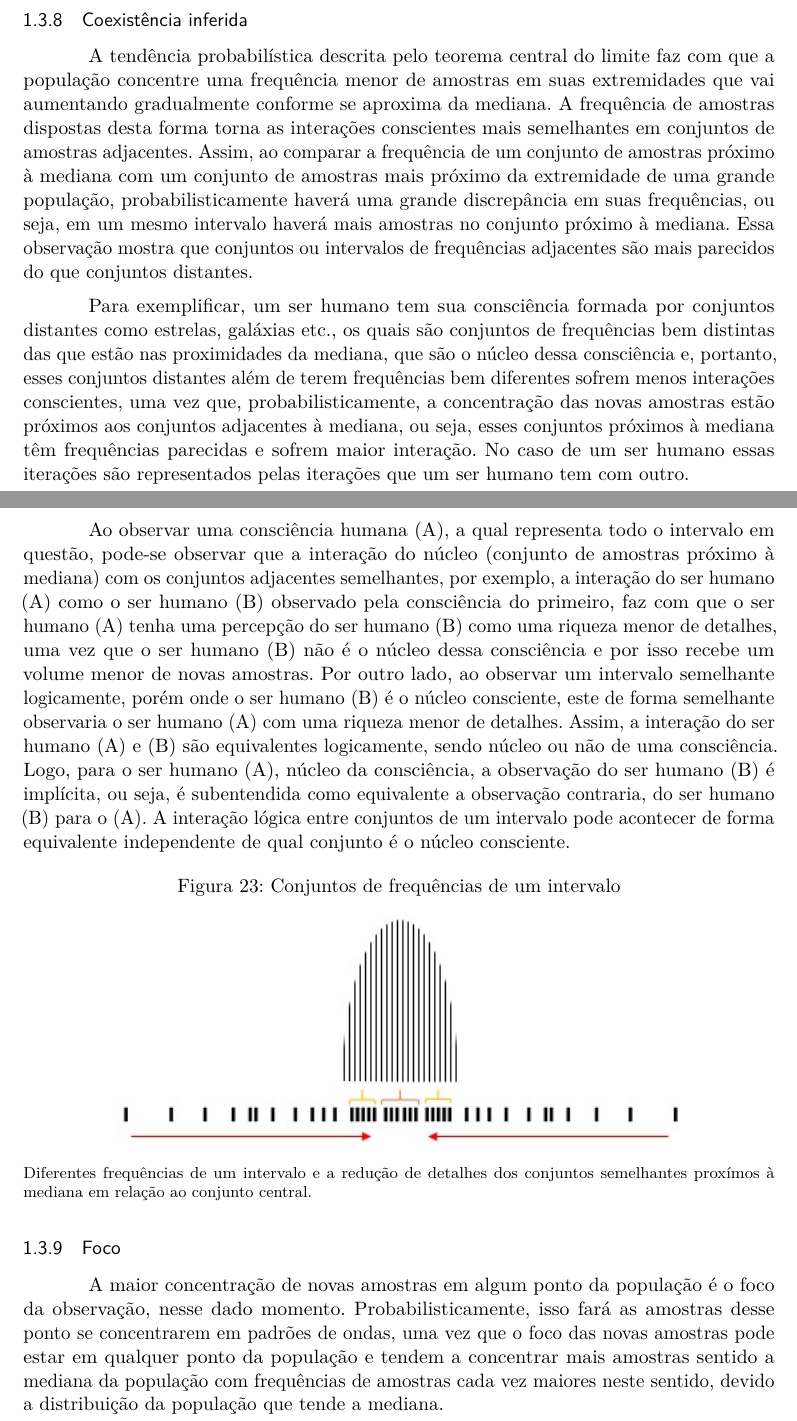
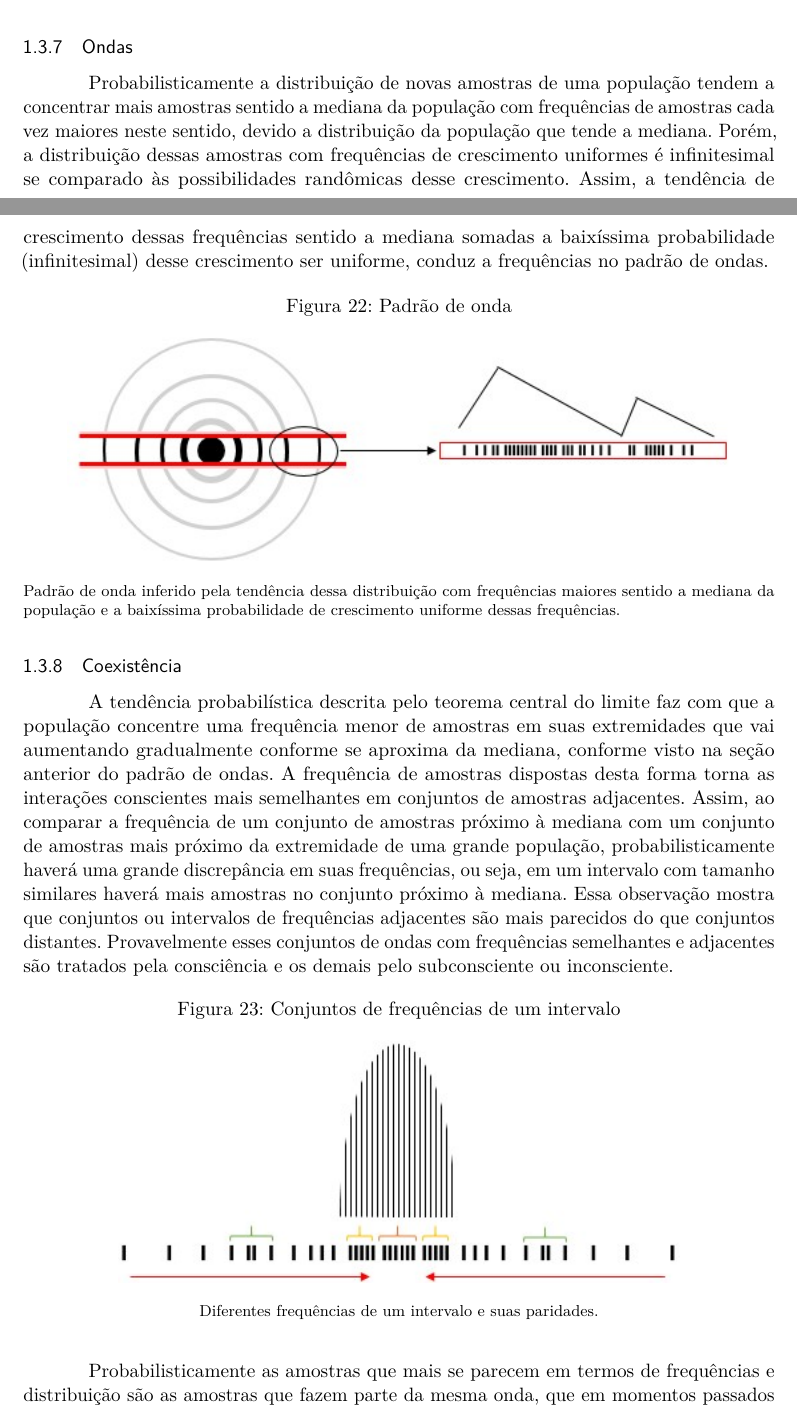
Before and after one commit to RenStu/logic, a LaTeX thesis (Article/main.tex, which reads Article/sections/1_3_consciousness.tex): two parts of pages 18 and 19 of 26 before the commit and two parts of pages 17 and 18 of 26 after it, joined at a grey line, cut at the place of the change. The pictures show the PDF file Article/main.pdf that the author committed with the source.

Commit message:
corrected section of consciousness

```diff
--- a/Article/sections/1_3_consciousness.tex
+++ b/Article/sections/1_3_consciousness.tex
@@ -135,6 +135,41 @@ Na Figura \ref{fig:consciousness_concentration_of_opposite_samples_within_range}
 \end{figure}
 %\footnotetext{Fonte: note}
 
+\subsubsection{Ondas}
+Probabilisticamente a distribuição de novas amostras de uma população tendem a concentrar mais amostras sentido a mediana da população com frequências de amostras cada vez maiores neste sentido, devido a distribuição da população que tende a mediana. Porém, a distribuição dessas amostras com frequências de crescimento uniformes é infinitesimal se comparado às possibilidades randômicas desse crescimento. Assim, a tendência de crescimento dessas frequências sentido a mediana somadas a baixíssima probabilidade (infinitesimal) desse crescimento ser uniforme, conduz a frequências no padrão de ondas.
+
+\begin{figure}[H]
+\caption{Padrão de onda}
+\label{fig:consciousness_waves}
+\centering
+\includegraphics[scale=1]{sections/images/consciousness_waves.jpg}
+\floatfoot{Padrão de onda inferido pela tendência dessa distribuição com frequências maiores sentido a mediana da população e a baixíssima probabilidade de crescimento uniforme dessas frequências.}%\footnotemark}
+\end{figure}
+%\footnotetext{Fonte: note}
+
+\subsubsection{Coexistência}
+A tendência probabilística descrita pelo teorema central do limite faz com que a população concentre uma frequência menor de amostras em suas extremidades que vai aumentando gradualmente conforme se aproxima da mediana, conforme visto na seção anterior do padrão de ondas. A frequência de amostras dispostas desta forma torna as interações conscientes mais semelhantes em conjuntos de amostras adjacentes. Assim, ao comparar a frequência de um conjunto de amostras próximo à mediana com um conjunto de amostras mais próximo da extremidade de uma grande população, probabilisticamente haverá uma grande discrepância em suas frequências, ou seja, em um intervalo com tamanho similares haverá mais amostras no conjunto próximo à mediana. Essa observação mostra que conjuntos ou intervalos de frequências adjacentes são mais parecidos do que conjuntos distantes. Provavelmente esses conjuntos de ondas com frequências semelhantes e adjacentes são tratados pela consciência e os demais pelo subconsciente ou inconsciente.
+
+\begin{figure}[H]
+\caption{Conjuntos de frequências de um intervalo}
+\label{fig:consciousness_coexistence}
+\centering
+\includegraphics[scale=1]{sections/images/consciousness_coexistence.jpg}
+\floatfoot{Diferentes frequências de um intervalo e suas paridades.}%\footnotemark}
+\end{figure}
+%\footnotetext{Fonte: note}
+
+Probabilisticamente as amostras que mais se parecem em termos de frequências e distribuição são as amostras que fazem parte da mesma onda, que em momentos passados estiveram mais próximas. Essas não são frequências opostas que se sobrepõem e se anulam como na antimatéria, mas sim frequências opostas não sobrepostas que se completam.
+
+\begin{figure}[H]
+\caption{Intervalos de uma mesma onda}
+\label{fig:consciousness_coexistence_waves}
+\centering
+\includegraphics[scale=1]{sections/images/consciousness_coexistence_waves.jpg}
+\floatfoot{Intervalos opostos não sobrepostos de uma mesma onda que se completam.}%\footnotemark}
+\end{figure}
+%\footnotetext{Fonte: note}
+
 \subsubsection{Buraco negro}
 Assim como a gravidade o buraco negro é um aspecto probabilístico da distribuição amostral de uma população, como previsto pelo Teorema Central do Limite.
 
@@ -151,31 +183,3 @@ Com essa observação é possível entender que as consciências tendem a concen
 \floatfoot{Centralização infinita das amostras em uma proporção centralizada cada vez menor.}%\footnotemark}
 \end{figure}
 %\footnotetext{Fonte: note}
-
-\subsubsection{Coexistência inferida}
-A tendência probabilística descrita pelo teorema central do limite faz com que a população concentre uma frequência menor de amostras em suas extremidades que vai aumentando gradualmente conforme se aproxima da mediana. A frequência de amostras dispostas desta forma torna as interações conscientes mais semelhantes em conjuntos de amostras adjacentes. Assim, ao comparar a frequência de um conjunto de amostras próximo à mediana com um conjunto de amostras mais próximo da extremidade de uma grande população, probabilisticamente haverá uma grande discrepância em suas frequências, ou seja, em um mesmo intervalo haverá mais amostras no conjunto próximo à mediana. Essa observação mostra que conjuntos ou intervalos de frequências adjacentes são mais parecidos do que conjuntos distantes.
-
-Para exemplificar, um ser humano tem sua consciência formada por conjuntos distantes como estrelas, galáxias etc., os quais são conjuntos de frequências bem distintas das que estão nas proximidades da mediana, que são o núcleo dessa consciência e, portanto, esses conjuntos distantes além de terem frequências bem diferentes sofrem menos interações conscientes, uma vez que, probabilisticamente, a concentração das novas amostras estão próximos aos conjuntos adjacentes à mediana, ou seja, esses conjuntos próximos à mediana têm frequências parecidas e sofrem maior interação. No caso de um ser humano essas iterações são representados pelas iterações que um ser humano tem com outro.
-
-Ao observar uma consciência humana (A), a qual representa todo o intervalo em questão, pode-se observar que a interação do núcleo (conjunto de amostras próximo à mediana) com os conjuntos adjacentes semelhantes, por exemplo, a interação do ser humano (A) como o ser humano (B) observado pela consciência do primeiro, faz com que o ser humano (A) tenha uma percepção do ser humano (B) como uma riqueza menor de detalhes, uma vez que o ser humano (B) não é o núcleo dessa consciência e por isso recebe um volume menor de novas amostras. Por outro lado, ao observar um intervalo semelhante logicamente, porém onde o ser humano (B) é o núcleo consciente, este de forma semelhante observaria o ser humano (A) com uma riqueza menor de detalhes. Assim, a interação do ser humano (A) e (B) são equivalentes logicamente, sendo núcleo ou não de uma consciência. Logo, para o ser humano (A), núcleo da consciência, a observação do ser humano (B) é implícita, ou seja, é subentendida como equivalente a observação contraria, do ser humano (B) para o (A). A interação lógica entre conjuntos de um intervalo pode acontecer de forma equivalente independente de qual conjunto é o núcleo consciente.
-
-\begin{figure}[H]
-\caption{Conjuntos de frequências de um intervalo}
-\label{fig:consciousness_inferred_coexistence}
-\centering
-\includegraphics[scale=1]{sections/images/consciousness_inferred_coexistence.jpg}
-\floatfoot{Diferentes frequências de um intervalo e a redução de detalhes dos conjuntos semelhantes proxímos à mediana em relação ao conjunto central.}%\footnotemark}
-\end{figure}
-%\footnotetext{Fonte: note}
-
-\subsubsection{Foco}
-A maior concentração de novas amostras em algum ponto da população é o foco da observação, nesse dado momento. Probabilisticamente, isso fará as amostras desse ponto se concentrarem em padrões de ondas, uma vez que o foco das novas amostras pode estar em qualquer ponto da população e tendem a concentrar mais amostras sentido a mediana da população com frequências de amostras cada vez maiores neste sentido, devido a distribuição da população que tende a mediana.
-
-\begin{figure}[H]
-\caption{Foco e padrão de onda}
-\label{fig:consciousness_focus}
-\centering
-\includegraphics[scale=1]{sections/images/consciousness_focus.jpg}
-\floatfoot{Padrão de onda inferido pelo foco na distribuição de amostras e pela tendência dessa distribuição sentido a mediana da população.}%\footnotemark}
-\end{figure}
-%\footnotetext{Fonte: note}
```
Also changed, not shown: Article/sections/introduction.tex (+2 -2 lines), Article/main.pdf, Article/sections/images/consciousness_black_hole.jpg, Article/sections/images/consciousness_coexistence.jpg (added), Article/sections/images/consciousness_coexistence_waves.jpg (added), Article/sections/images/consciousness_focus.jpg (deleted), Article/sections/images/consciousness_inferred_coexistence.jpg (deleted), Article/sections/images/consciousness_waves.jpg (added), Article/sections/1_3_consciousness.tex (3 more changed lines).
